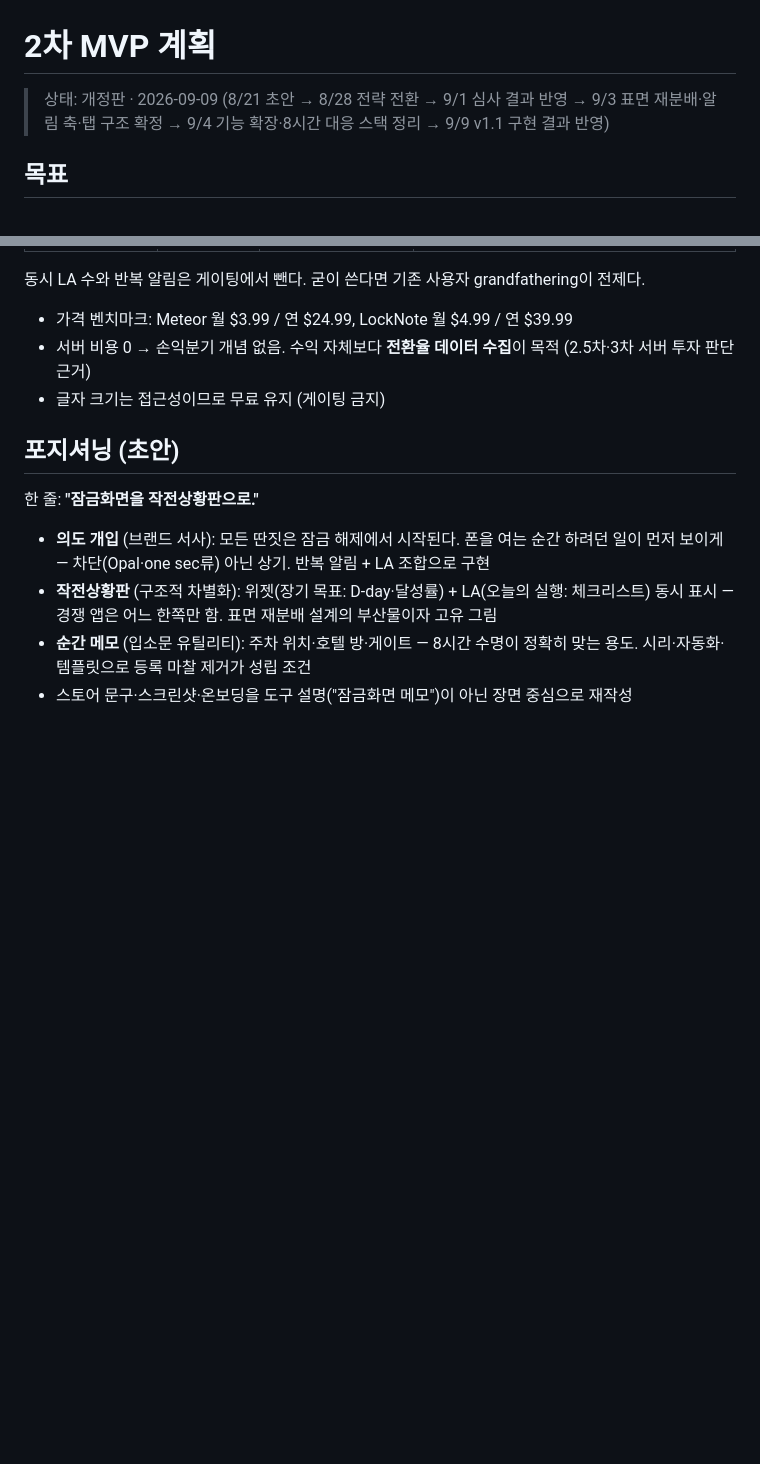
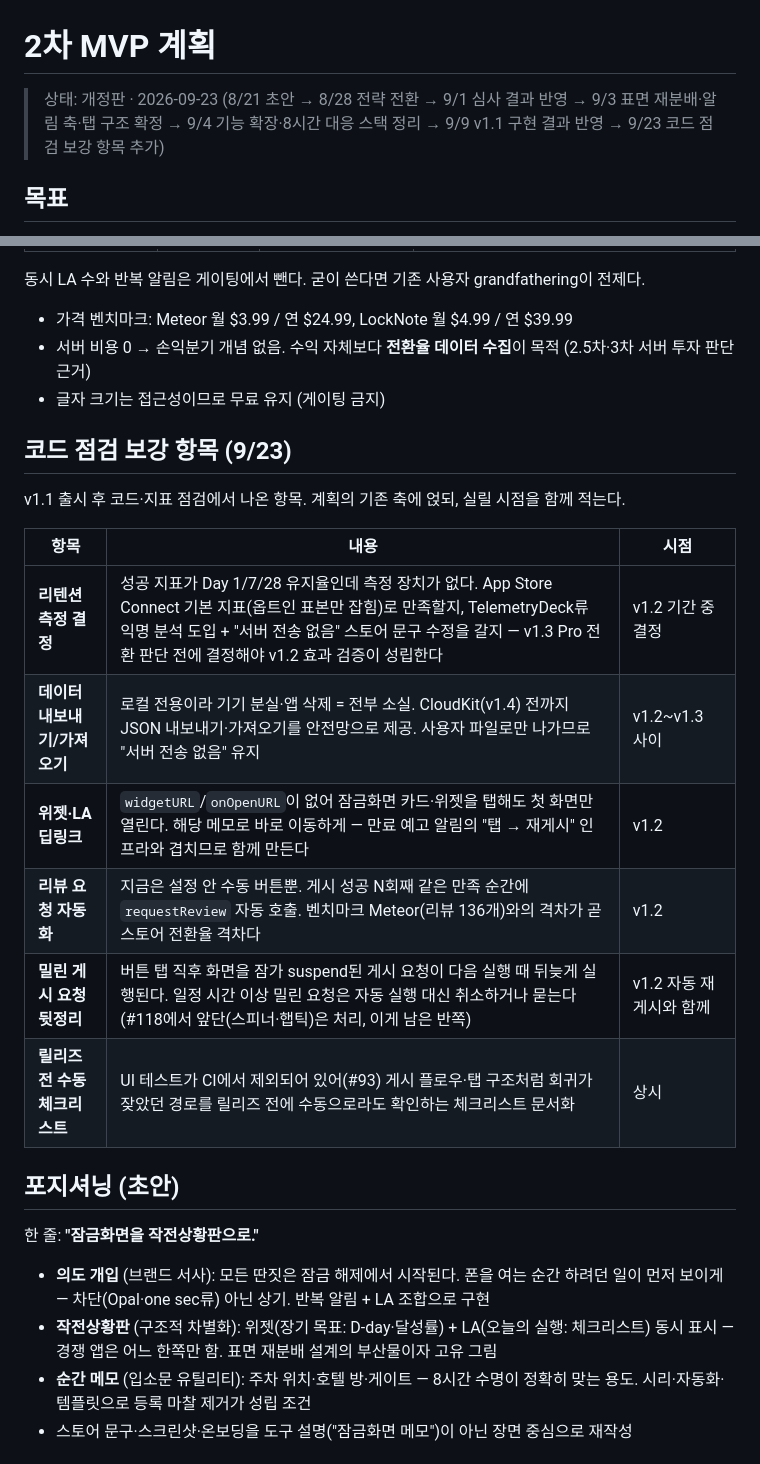
Before and after one commit to shinseunguk/Vellure, a Markdown page: docs/plan/mvp2.md, 2 parts joined by grey strips. GitHub-like rendering; blank space fills up the shorter version.

Commit message:
docs: 2차 MVP 계획에 코드 점검 보강 항목 추가
리텐션 측정 결정, 데이터 내보내기, 위젯·LA 딥링크,
리뷰 요청 자동화, 밀린 게시 뒷정리, 릴리즈 전 체크리스트를
실릴 시점과 함께 정리한다.

```diff
--- a/docs/plan/mvp2.md
+++ b/docs/plan/mvp2.md
@@ -1,6 +1,6 @@
 # 2차 MVP 계획
 
-> 상태: 개정판 · 2026-09-09 (8/21 초안 → 8/28 전략 전환 → 9/1 심사 결과 반영 → 9/3 표면 재분배·알림 축·탭 구조 확정 → 9/4 기능 확장·8시간 대응 스택 정리 → 9/9 v1.1 구현 결과 반영)
+> 상태: 개정판 · 2026-09-23 (8/21 초안 → 8/28 전략 전환 → 9/1 심사 결과 반영 → 9/3 표면 재분배·알림 축·탭 구조 확정 → 9/4 기능 확장·8시간 대응 스택 정리 → 9/9 v1.1 구현 결과 반영 → 9/23 코드 점검 보강 항목 추가)
 
 ## 목표
 
@@ -210,6 +210,19 @@ StoreKit 2 로컬 구독. **"이미 제공하던 기능은 잠그지 않는다"
 - 서버 비용 0 → 손익분기 개념 없음. 수익 자체보다 **전환율 데이터 수집**이 목적 (2.5차·3차 서버 투자 판단 근거)
 - 글자 크기는 접근성이므로 무료 유지 (게이팅 금지)
 
+## 코드 점검 보강 항목 (9/23)
+
+v1.1 출시 후 코드·지표 점검에서 나온 항목. 계획의 기존 축에 얹되, 실릴 시점을 함께 적는다.
+
+| 항목 | 내용 | 시점 |
+|---|---|---|
+| **리텐션 측정 결정** | 성공 지표가 Day 1/7/28 유지율인데 측정 장치가 없다. App Store Connect 기본 지표(옵트인 표본만 잡힘)로 만족할지, TelemetryDeck류 익명 분석 도입 + "서버 전송 없음" 스토어 문구 수정을 갈지 — v1.3 Pro 전환 판단 전에 결정해야 v1.2 효과 검증이 성립한다 | v1.2 기간 중 결정 |
+| **데이터 내보내기/가져오기** | 로컬 전용이라 기기 분실·앱 삭제 = 전부 소실. CloudKit(v1.4) 전까지 JSON 내보내기·가져오기를 안전망으로 제공. 사용자 파일로만 나가므로 "서버 전송 없음" 유지 | v1.2~v1.3 사이 |
+| **위젯·LA 딥링크** | `widgetURL`/`onOpenURL`이 없어 잠금화면 카드·위젯을 탭해도 첫 화면만 열린다. 해당 메모로 바로 이동하게 — 만료 예고 알림의 "탭 → 재게시" 인프라와 겹치므로 함께 만든다 | v1.2 |
+| **리뷰 요청 자동화** | 지금은 설정 안 수동 버튼뿐. 게시 성공 N회째 같은 만족 순간에 `requestReview` 자동 호출. 벤치마크 Meteor(리뷰 136개)와의 격차가 곧 스토어 전환율 격차다 | v1.2 |
+| **밀린 게시 요청 뒷정리** | 버튼 탭 직후 화면을 잠가 suspend된 게시 요청이 다음 실행 때 뒤늦게 실행된다. 일정 시간 이상 밀린 요청은 자동 실행 대신 취소하거나 묻는다 (#118에서 앞단(스피너·햅틱)은 처리, 이게 남은 반쪽) | v1.2 자동 재게시와 함께 |
+| **릴리즈 전 수동 체크리스트** | UI 테스트가 CI에서 제외되어 있어(#93) 게시 플로우·탭 구조처럼 회귀가 잦았던 경로를 릴리즈 전에 수동으로라도 확인하는 체크리스트 문서화 | 상시 |
+
 ## 포지셔닝 (초안)
 
 한 줄: **"잠금화면을 작전상황판으로."**
```
